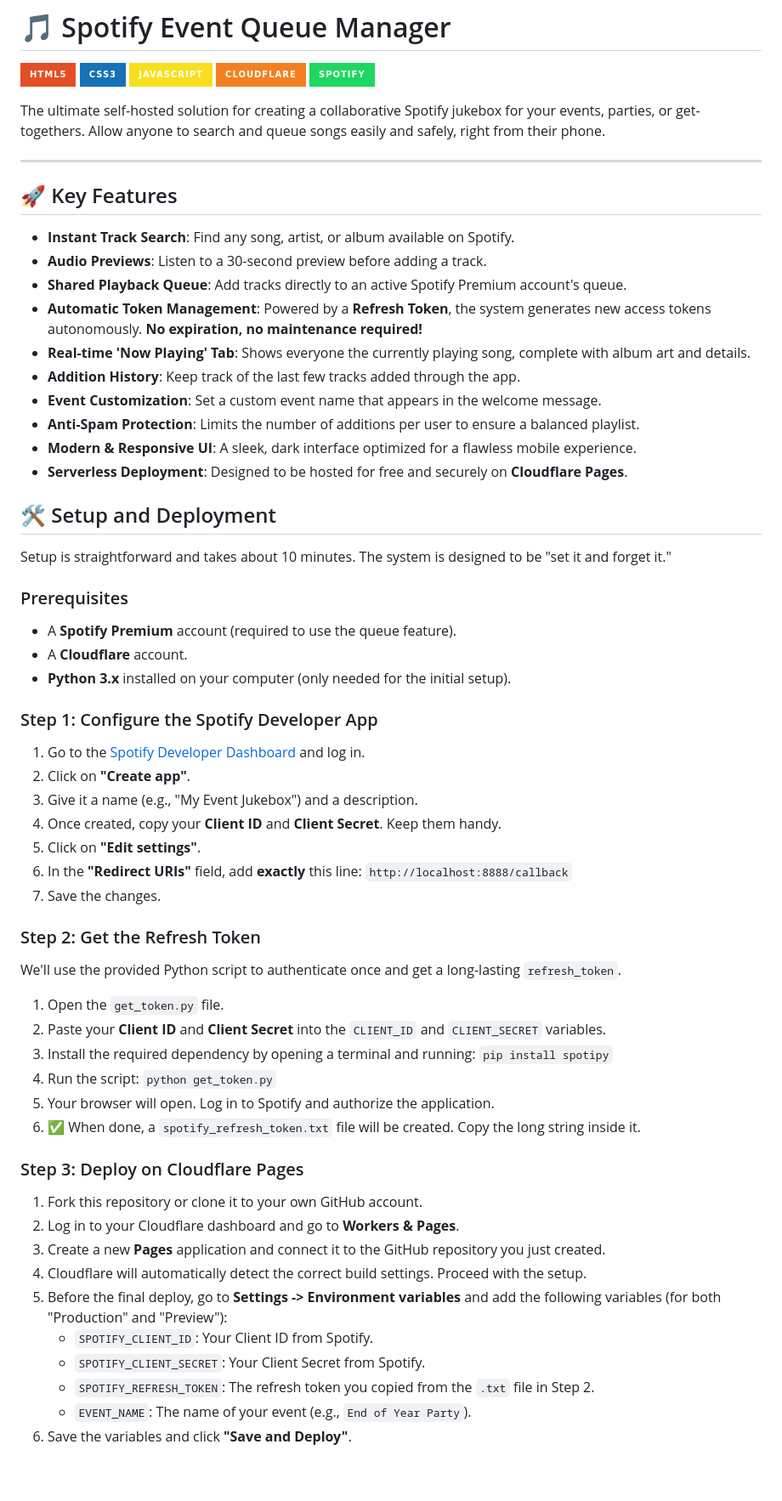
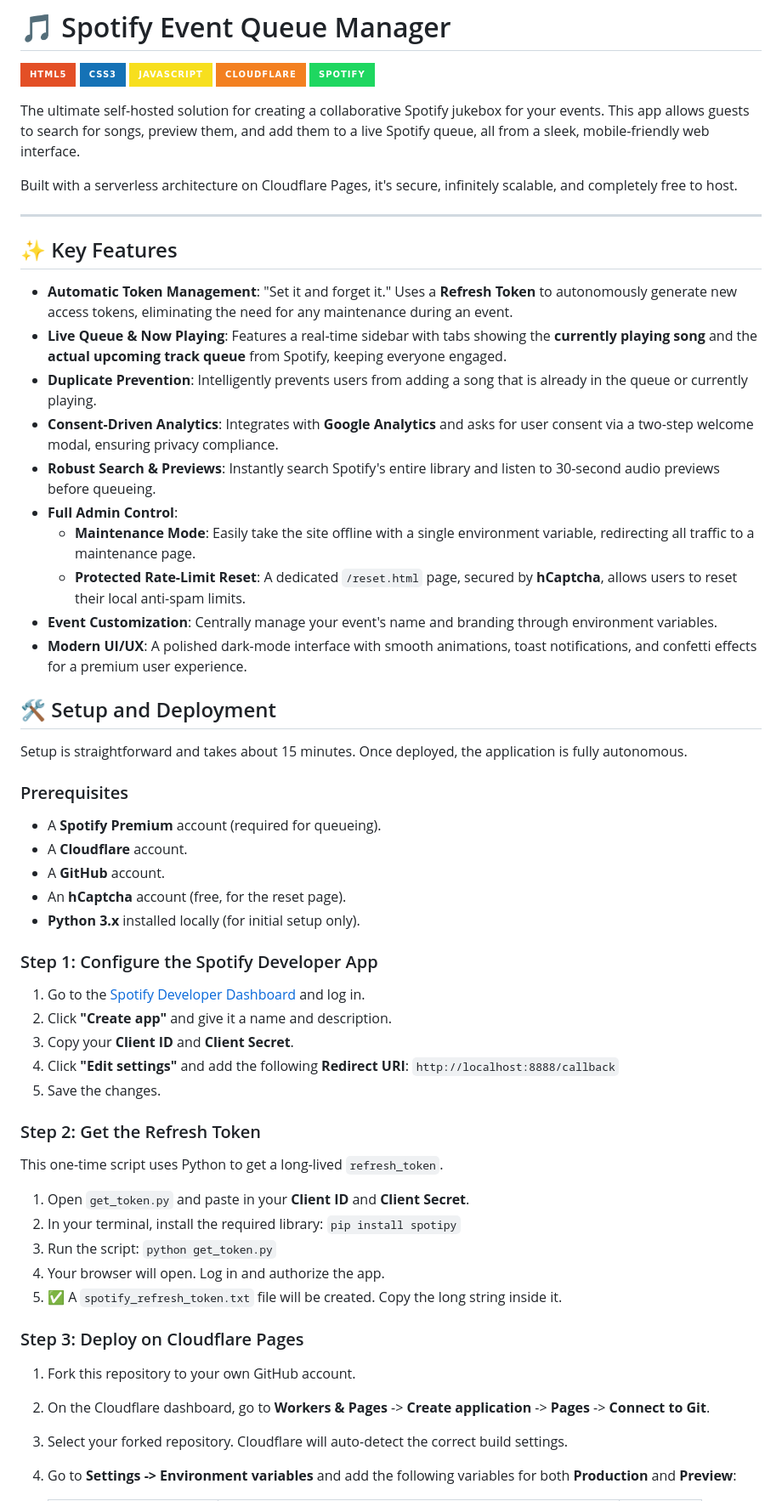
Before and after one commit to Senioxtreme/spotify-queue-manager, a Markdown page: README.md, the part around one of its changes. Shown at 85% size. GitHub-like rendering; badges without logos; blank space fills up the shorter version.

```diff
--- a/README.md
+++ b/README.md
@@ -6,64 +6,59 @@
 [![Cloudflare](https://img.shields.io/badge/Cloudflare-F38020?style=for-the-badge&logo=Cloudflare&logoColor=white)]()
 [![Spotify API](https://img.shields.io/badge/Spotify-1ED760?style=for-the-badge&logo=spotify&logoColor=white)]()
 
-The ultimate self-hosted solution for creating a collaborative Spotify jukebox for your events, parties, or get-togethers. Allow anyone to search and queue songs easily and safely, right from their phone.
+The ultimate self-hosted solution for creating a collaborative Spotify jukebox for your events. This app allows guests to search for songs, preview them, and add them to a live Spotify queue, all from a sleek, mobile-friendly web interface.
+
+Built with a serverless architecture on Cloudflare Pages, it's secure, infinitely scalable, and completely free to host.
 
 ---
 
-## 🚀 Key Features
+## ✨ Key Features
 
--   **Instant Track Search**: Find any song, artist, or album available on Spotify.
--   **Audio Previews**: Listen to a 30-second preview before adding a track.
--   **Shared Playback Queue**: Add tracks directly to an active Spotify Premium account's queue.
--   **Automatic Token Management**: Powered by a **Refresh Token**, the system generates new access tokens autonomously. **No expiration, no maintenance required!**
--   **Real-time 'Now Playing' Tab**: Shows everyone the currently playing song, complete with album art and details.
--   **Addition History**: Keep track of the last few tracks added through the app.
--   **Event Customization**: Set a custom event name that appears in the welcome message.
--   **Anti-Spam Protection**: Limits the number of additions per user to ensure a balanced playlist.
--   **Modern & Responsive UI**: A sleek, dark interface optimized for a flawless mobile experience.
--   **Serverless Deployment**: Designed to be hosted for free and securely on **Cloudflare Pages**.
+-   **Automatic Token Management**: "Set it and forget it." Uses a **Refresh Token** to autonomously generate new access tokens, eliminating the need for any maintenance during an event.
+-   **Live Queue & Now Playing**: Features a real-time sidebar with tabs showing the **currently playing song** and the **actual upcoming track queue** from Spotify, keeping everyone engaged.
+-   **Duplicate Prevention**: Intelligently prevents users from adding a song that is already in the queue or currently playing.
+-   **Consent-Driven Analytics**: Integrates with **Google Analytics** and asks for user consent via a two-step welcome modal, ensuring privacy compliance.
+-   **Robust Search & Previews**: Instantly search Spotify's entire library and listen to 30-second audio previews before queueing.
+-   **Full Admin Control**:
+    -   **Maintenance Mode**: Easily take the site offline with a single environment variable, redirecting all traffic to a maintenance page.
+    -   **Protected Rate-Limit Reset**: A dedicated `/reset.html` page, secured by **hCaptcha**, allows users to reset their local anti-spam limits.
+-   **Event Customization**: Centrally manage your event's name and branding through environment variables.
+-   **Modern UI/UX**: A polished dark-mode interface with smooth animations, toast notifications, and confetti effects for a premium user experience.
 
 ## 🛠️ Setup and Deployment
 
-Setup is straightforward and takes about 10 minutes. The system is designed to be "set it and forget it."
+Setup is straightforward and takes about 15 minutes. Once deployed, the application is fully autonomous.
 
 ### Prerequisites
 
--   A **Spotify Premium** account (required to use the queue feature).
+-   A **Spotify Premium** account (required for queueing).
 -   A **Cloudflare** account.
--   **Python 3.x** installed on your computer (only needed for the initial setup).
+-   A **GitHub** account.
+-   An **hCaptcha** account (free, for the reset page).
+-   **Python 3.x** installed locally (for initial setup only).
 
 ### Step 1: Configure the Spotify Developer App
 
 1.  Go to the [Spotify Developer Dashboard](https://developer.spotify.com/dashboard/) and log in.
-2.  Click on **"Create app"**.
-3.  Give it a name (e.g., "My Event Jukebox") and a description.
-4.  Once created, copy your **Client ID** and **Client Secret**. Keep them handy.
-5.  Click on **"Edit settings"**.
-6.  In the **"Redirect URIs"** field, add **exactly** this line: `http://localhost:8888/callback`
-7.  Save the changes.
+2.  Click **"Create app"** and give it a name and description.
+3.  Copy your **Client ID** and **Client Secret**.
+4.  Click **"Edit settings"** and add the following **Redirect URI**: `http://localhost:8888/callback`
+5.  Save the changes.
 
 ### Step 2: Get the Refresh Token
 
-We'll use the provided Python script to authenticate once and get a long-lasting `refresh_token`.
+This one-time script uses Python to get a long-lived `refresh_token`.
 
-1.  Open the `get_token.py` file.
-2.  Paste your **Client ID** and **Client Secret** into the `CLIENT_ID` and `CLIENT_SECRET` variables.
-3.  Install the required dependency by opening a terminal and running: `pip install spotipy`
-4.  Run the script: `python get_token.py`
-5.  Your browser will open. Log in to Spotify and authorize the application.
-6.  ✅ When done, a `spotify_refresh_token.txt` file will be created. Copy the long string inside it.
+1.  Open `get_token.py` and paste in your **Client ID** and **Client Secret**.
+2.  In your terminal, install the required library: `pip install spotipy`
+3.  Run the script: `python get_token.py`
+4.  Your browser will open. Log in and authorize the app.
+5.  ✅ A `spotify_refresh_token.txt` file will be created. Copy the long string inside it.
 
 ### Step 3: Deploy on Cloudflare Pages
 
-1.  Fork this repository or clone it to your own GitHub account.
-2.  Log in to your Cloudflare dashboard and go to **Workers & Pages**.
-3.  Create a new **Pages** application and connect it to the GitHub repository you just created.
-4.  Cloudflare will automatically detect the correct build settings. Proceed with the setup.
-5.  Before the final deploy, go to **Settings -> Environment variables** and add the following variables (for both "Production" and "Preview"):
-    -   `SPOTIFY_CLIENT_ID`: Your Client ID from Spotify.
-    -   `SPOTIFY_CLIENT_SECRET`: Your Client Secret from Spotify.
-    -   `SPOTIFY_REFRESH_TOKEN`: The refresh token you copied from the `.txt` file in Step 2.
-    -   `EVENT_NAME`: The name of your event (e.g., `End of Year Party`).
-6.  Save the variables and click **"Save and Deploy"**.
+1.  Fork this repository to your own GitHub account.
+2.  On the Cloudflare dashboard, go to **Workers & Pages** -> **Create application** -> **Pages** -> **Connect to Git**.
+3.  Select your forked repository. Cloudflare will auto-detect the correct build settings.
+4.  Go to **Settings -> Environment variables** and add the following variables for both **Production** and **Preview**:
 
```
Also changed, not shown: other parts of README.md (+19 -7 lines).
